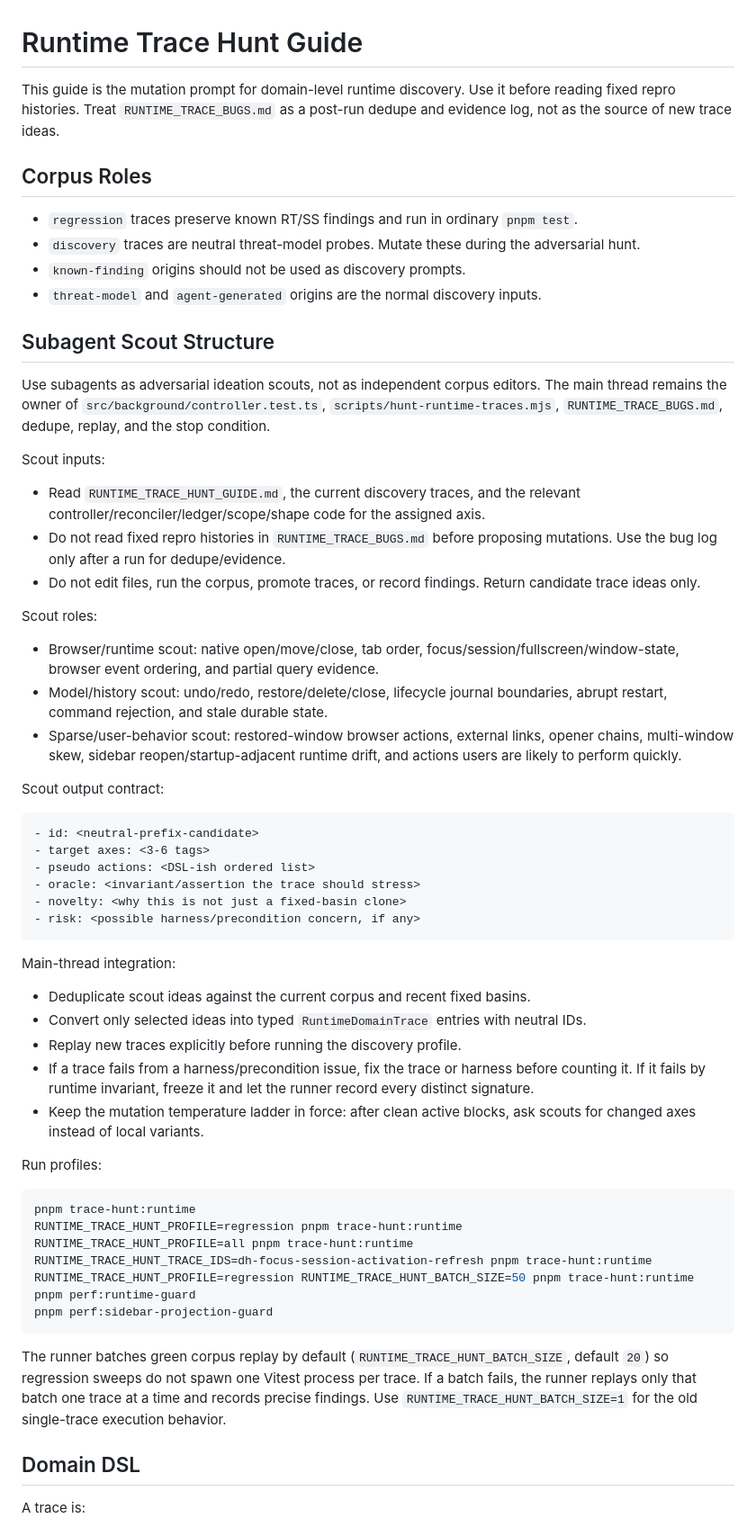
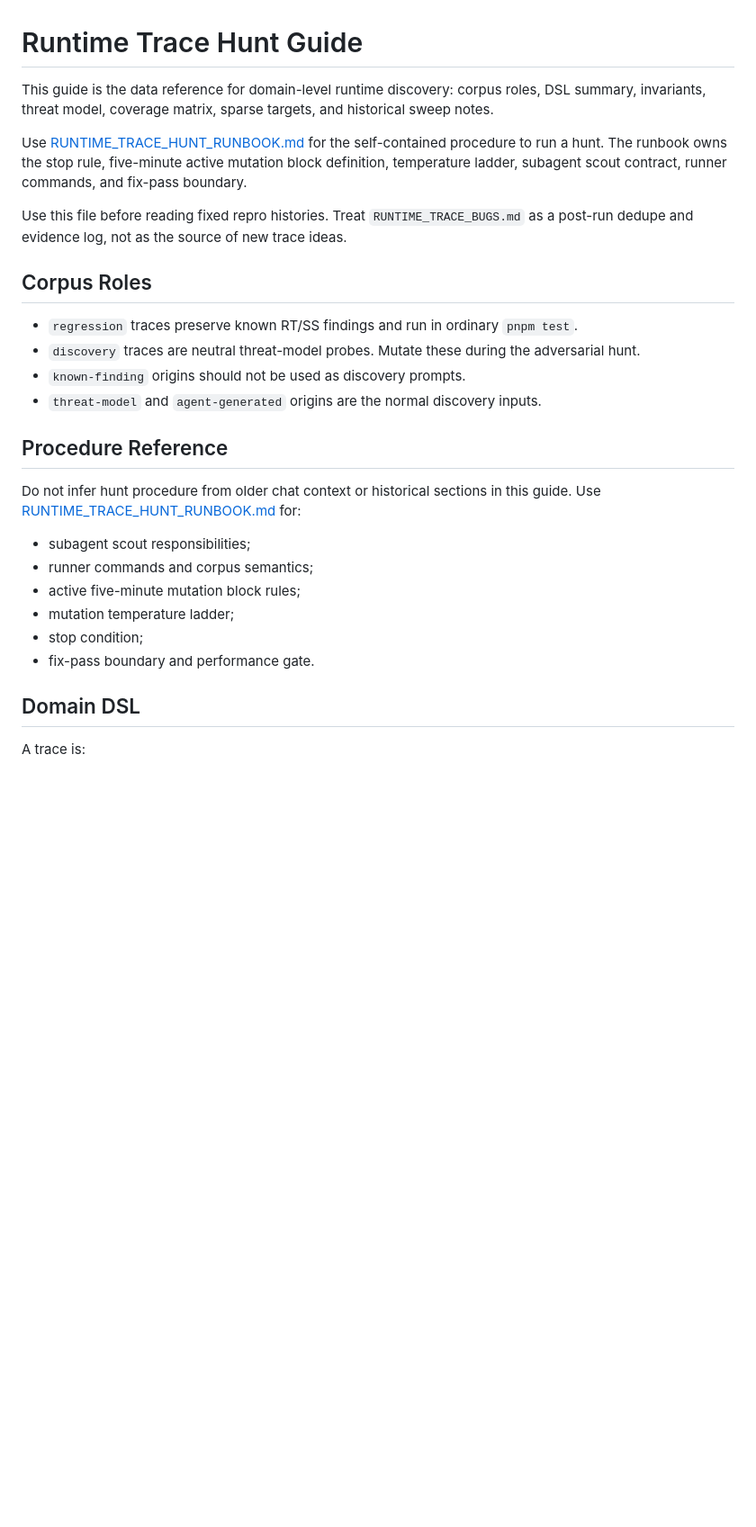
Before and after one commit to sarkologist/tabs-outliner-firefox, a Markdown page: RUNTIME_TRACE_HUNT_GUIDE.md, the part around one of its changes. Shown at 90% size. GitHub-like rendering; blank space fills up the shorter version.

Commit message:
docs: split runtime hunt runbook
Separate self-contained hunt procedure from coverage and mutation data so fresh agents do not rely on chat context.

````diff
--- a/RUNTIME_TRACE_HUNT_GUIDE.md
+++ b/RUNTIME_TRACE_HUNT_GUIDE.md
@@ -1,6 +1,10 @@
 # Runtime Trace Hunt Guide
 
-This guide is the mutation prompt for domain-level runtime discovery. Use it before reading fixed repro histories. Treat `RUNTIME_TRACE_BUGS.md` as a post-run dedupe and evidence log, not as the source of new trace ideas.
+This guide is the data reference for domain-level runtime discovery: corpus roles, DSL summary, invariants, threat model, coverage matrix, sparse targets, and historical sweep notes.
+
+Use [RUNTIME_TRACE_HUNT_RUNBOOK.md](./RUNTIME_TRACE_HUNT_RUNBOOK.md) for the self-contained procedure to run a hunt. The runbook owns the stop rule, five-minute active mutation block definition, temperature ladder, subagent scout contract, runner commands, and fix-pass boundary.
+
+Use this file before reading fixed repro histories. Treat `RUNTIME_TRACE_BUGS.md` as a post-run dedupe and evidence log, not as the source of new trace ideas.
 
 ## Corpus Roles
 
@@ -9,54 +13,16 @@ This guide is the mutation prompt for domain-level runtime discovery. Use it bef
 - `known-finding` origins should not be used as discovery prompts.
 - `threat-model` and `agent-generated` origins are the normal discovery inputs.
 
-## Subagent Scout Structure
+## Procedure Reference
 
-Use subagents as adversarial ideation scouts, not as independent corpus editors. The main thread remains the owner of `src/background/controller.test.ts`, `scripts/hunt-runtime-traces.mjs`, `RUNTIME_TRACE_BUGS.md`, dedupe, replay, and the stop condition.
+Do not infer hunt procedure from older chat context or historical sections in this guide. Use [RUNTIME_TRACE_HUNT_RUNBOOK.md](./RUNTIME_TRACE_HUNT_RUNBOOK.md) for:
 
-Scout inputs:
-
-- Read `RUNTIME_TRACE_HUNT_GUIDE.md`, the current discovery traces, and the relevant controller/reconciler/ledger/scope/shape code for the assigned axis.
-- Do not read fixed repro histories in `RUNTIME_TRACE_BUGS.md` before proposing mutations. Use the bug log only after a run for dedupe/evidence.
-- Do not edit files, run the corpus, promote traces, or record findings. Return candidate trace ideas only.
-
-Scout roles:
-
-- Browser/runtime scout: native open/move/close, tab order, focus/session/fullscreen/window-state, browser event ordering, and partial query evidence.
-- Model/history scout: undo/redo, restore/delete/close, lifecycle journal boundaries, abrupt restart, command rejection, and stale durable state.
-- Sparse/user-behavior scout: restored-window browser actions, external links, opener chains, multi-window skew, sidebar reopen/startup-adjacent runtime drift, and actions users are likely to perform quickly.
-
-Scout output contract:
-
-```text
-- id: <neutral-prefix-candidate>
-- target axes: <3-6 tags>
-- pseudo actions: <DSL-ish ordered list>
-- oracle: <invariant/assertion the trace should stress>
-- novelty: <why this is not just a fixed-basin clone>
-- risk: <possible harness/precondition concern, if any>
-```
-
-Main-thread integration:
-
-- Deduplicate scout ideas against the current corpus and recent fixed basins.
-- Convert only selected ideas into typed `RuntimeDomainTrace` entries with neutral IDs.
-- Replay new traces explicitly before running the discovery profile.
-- If a trace fails from a harness/precondition issue, fix the trace or harness before counting it. If it fails by runtime invariant, freeze it and let the runner record every distinct signature.
-- Keep the mutation temperature ladder in force: after clean active blocks, ask scouts for changed axes instead of local variants.
-
-Run profiles:
-
-```sh
-pnpm trace-hunt:runtime
-RUNTIME_TRACE_HUNT_PROFILE=regression pnpm trace-hunt:runtime
-RUNTIME_TRACE_HUNT_PROFILE=all pnpm trace-hunt:runtime
-RUNTIME_TRACE_HUNT_TRACE_IDS=dh-focus-session-activation-refresh pnpm trace-hunt:runtime
-RUNTIME_TRACE_HUNT_PROFILE=regression RUNTIME_TRACE_HUNT_BATCH_SIZE=50 pnpm trace-hunt:runtime
-pnpm perf:runtime-guard
-pnpm perf:sidebar-projection-guard
-```
-
-The runner batches green corpus replay by default (`RUNTIME_TRACE_HUNT_BATCH_SIZE`, default `20`) so regression sweeps do not spawn one Vitest process per trace. If a batch fails, the runner replays only that batch one trace at a time and records precise findings. Use `RUNTIME_TRACE_HUNT_BATCH_SIZE=1` for the old single-trace execution behavior.
+- subagent scout responsibilities;
+- runner commands and corpus semantics;
+- active five-minute mutation block rules;
+- mutation temperature ladder;
+- stop condition;
+- fix-pass boundary and performance gate.
 
 ## Domain DSL
 
````
Also changed, not shown: other parts of RUNTIME_TRACE_HUNT_GUIDE.md (+2 -44 lines), RUNTIME_TRACE_HUNT_RUNBOOK.md (added, +180 -0 lines).
